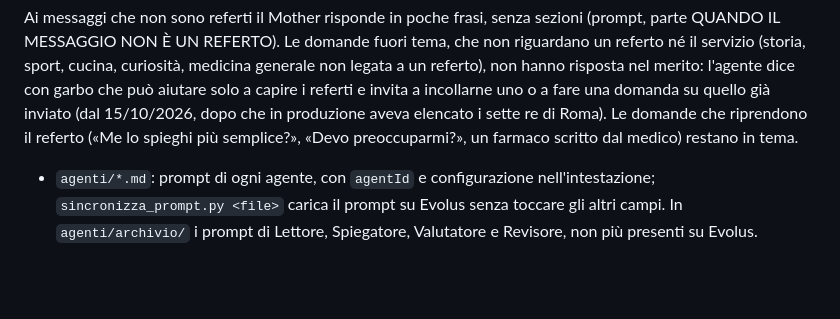
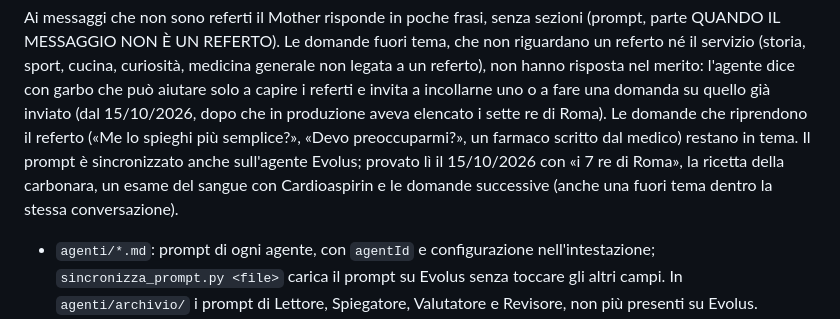
Before and after one commit to Andreaioele/Referto, a Markdown page: docs/15-backend.md, the part around the change. GitHub-like rendering; blank space fills up the shorter version.

Commit message:
Docs: prompt fuori tema sincronizzato su Evolus e provato

```diff
--- a/docs/15-backend.md
+++ b/docs/15-backend.md
@@ -118,7 +118,10 @@ merito: l'agente dice con garbo che può aiutare solo a capire i referti e
 invita a incollarne uno o a fare una domanda su quello già inviato (dal
 15/10/2026, dopo che in produzione aveva elencato i sette re di Roma). Le
 domande che riprendono il referto («Me lo spieghi più semplice?», «Devo
-preoccuparmi?», un farmaco scritto dal medico) restano in tema.
+preoccuparmi?», un farmaco scritto dal medico) restano in tema. Il prompt è
+sincronizzato anche sull'agente Evolus; provato lì il 15/10/2026 con «i 7 re
+di Roma», la ricetta della carbonara, un esame del sangue con Cardioaspirin e
+le domande successive (anche una fuori tema dentro la stessa conversazione).
 
 - `agenti/*.md`: prompt di ogni agente, con `agentId` e configurazione
   nell'intestazione; `sincronizza_prompt.py <file>` carica il prompt su Evolus
```
Also changed, not shown: docs/registro-modifiche.md (+1 -1 lines).
